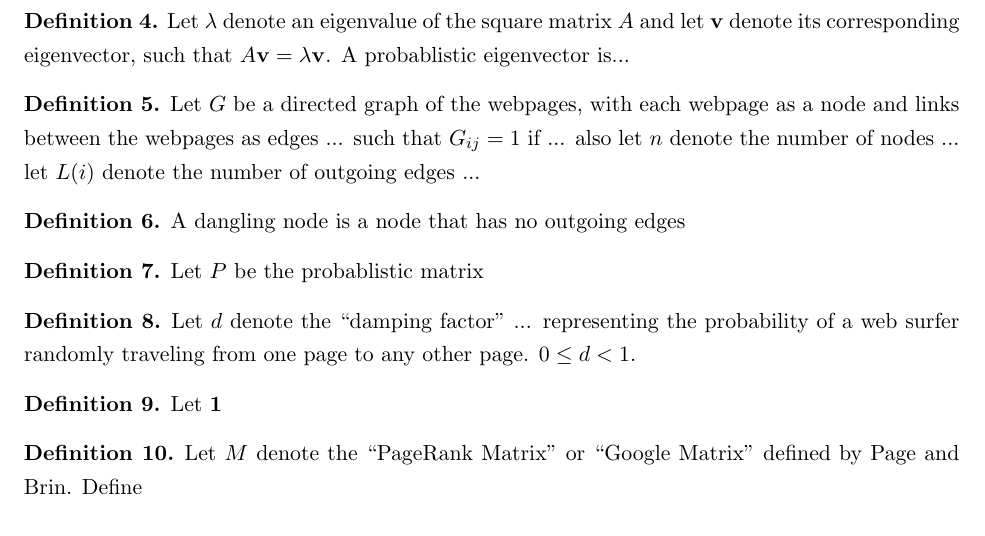
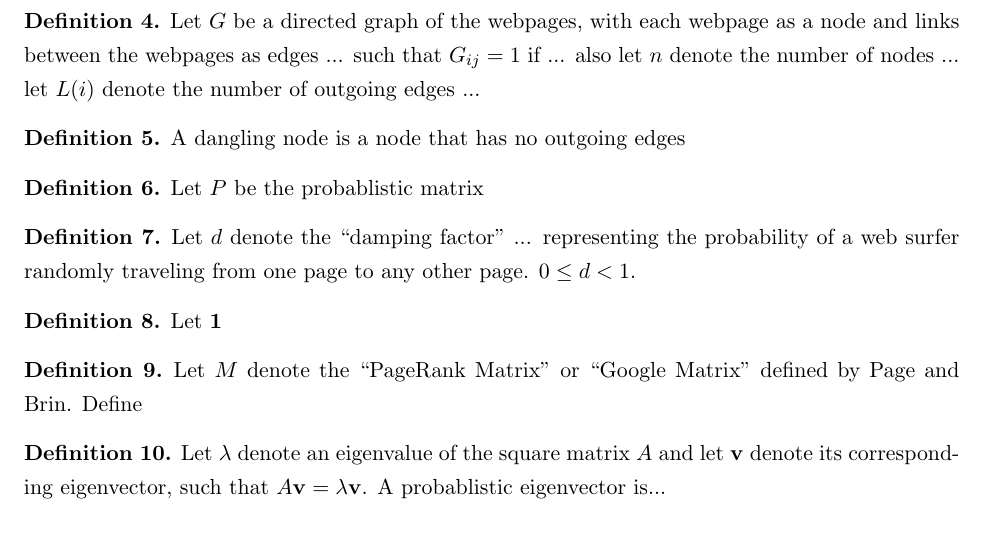
Before and after one commit to sinyovercosy/pagerank, a LaTeX paper (writeup.tex): part of page 1 of 2, cut so that both start at the same text. Compiled offline with pdfLaTeX.

Commit message:
convergence thm

```diff
--- a/writeup.tex
+++ b/writeup.tex
@@ -124,11 +124,6 @@ Enter a short summary here. What topic do you want to investigate and why? What
 \end{definition}
 
 \begin{definition}
-    Let $\lambda$ denote an eigenvalue of the square matrix $A$ and let $\vec{v}$ denote its corresponding eigenvector, such that $A \vec{v} = \lambda \vec{v}$.
-    A probablistic eigenvector is...
-\end{definition}
-
-\begin{definition}
     Let $G$ be a directed graph of the webpages, with each webpage as a node and links between the webpages as edges ... such that $G_{ij} = 1$ if ...
     also let $n$ denote the number of nodes ...
     let $L(i)$ denote the number of outgoing edges ...
@@ -155,6 +150,10 @@ Enter a short summary here. What topic do you want to investigate and why? What
     Define
 \end{definition}
 
+\begin{definition}
+    Let $\lambda$ denote an eigenvalue of the square matrix $A$ and let $\vec{v}$ denote its corresponding eigenvector, such that $A \vec{v} = \lambda \vec{v}$.
+    A probablistic eigenvector is...
+\end{definition}
 
 \section{Main Ideas}
 
```
